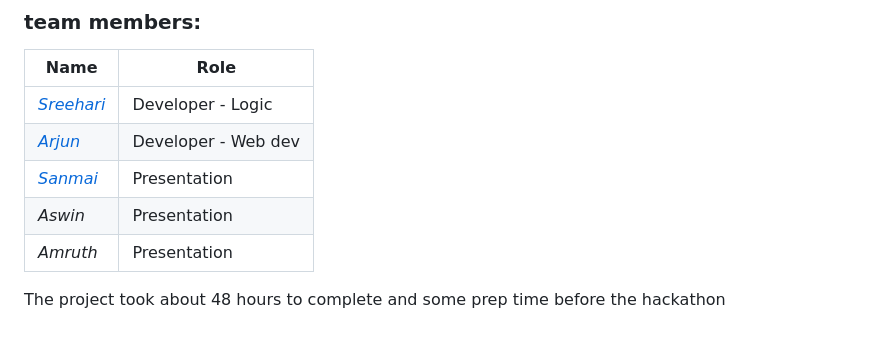
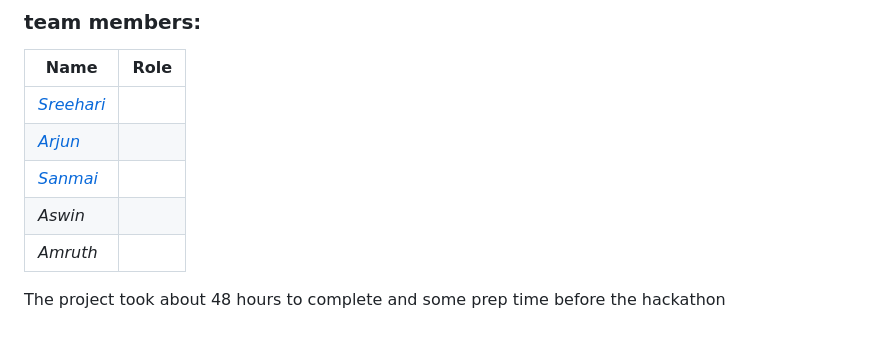
Before and after one commit to nosebyte/nosebyte.github.io, a Markdown page: README.md, the part around the change. GitHub-like rendering.

```diff
--- a/README.md
+++ b/README.md
@@ -177,10 +177,10 @@ We are all high school students from the same school, same grade and this was ou
 ### team members:
 | Name | Role |
 |--|--|
-| [*Sreehari*](https://github.com/retiredmushroom) | Developer - Logic|
-| [*Arjun*](https://github.com/arjunliji) | Developer - Web dev|
-| [*Sanmai*](https://github.com/nero407)|Presentation |
-|*Aswin*| Presentation|
-|*Amruth*| Presentation|
+| [*Sreehari*](https://github.com/retiredmushroom) ||
+| [*Arjun*](https://github.com/arjunliji) ||
+| [*Sanmai*](https://github.com/nero407)||
+|*Aswin*||
+|*Amruth*||
 
 The project took about 48 hours to complete and some prep time before the hackathon
```
